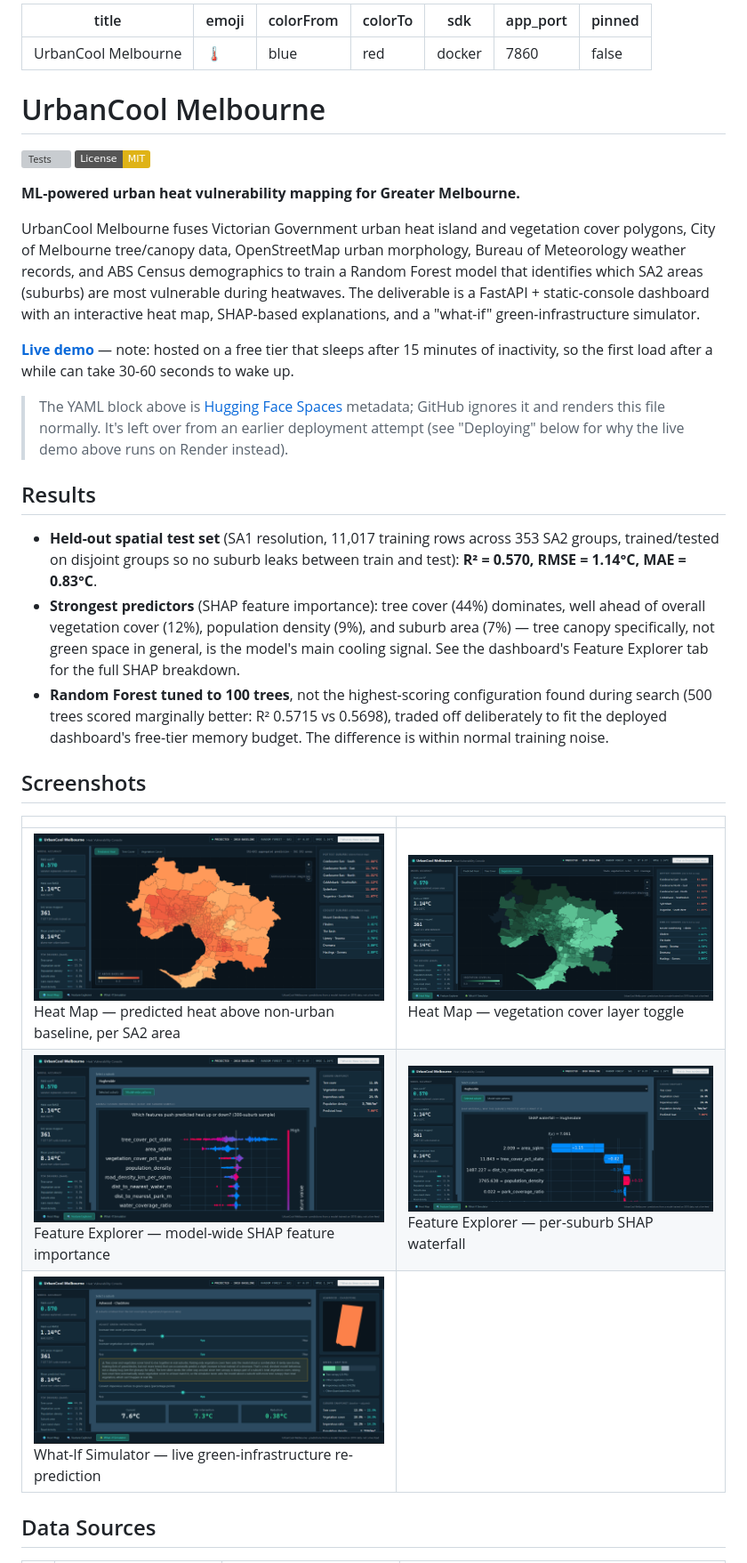
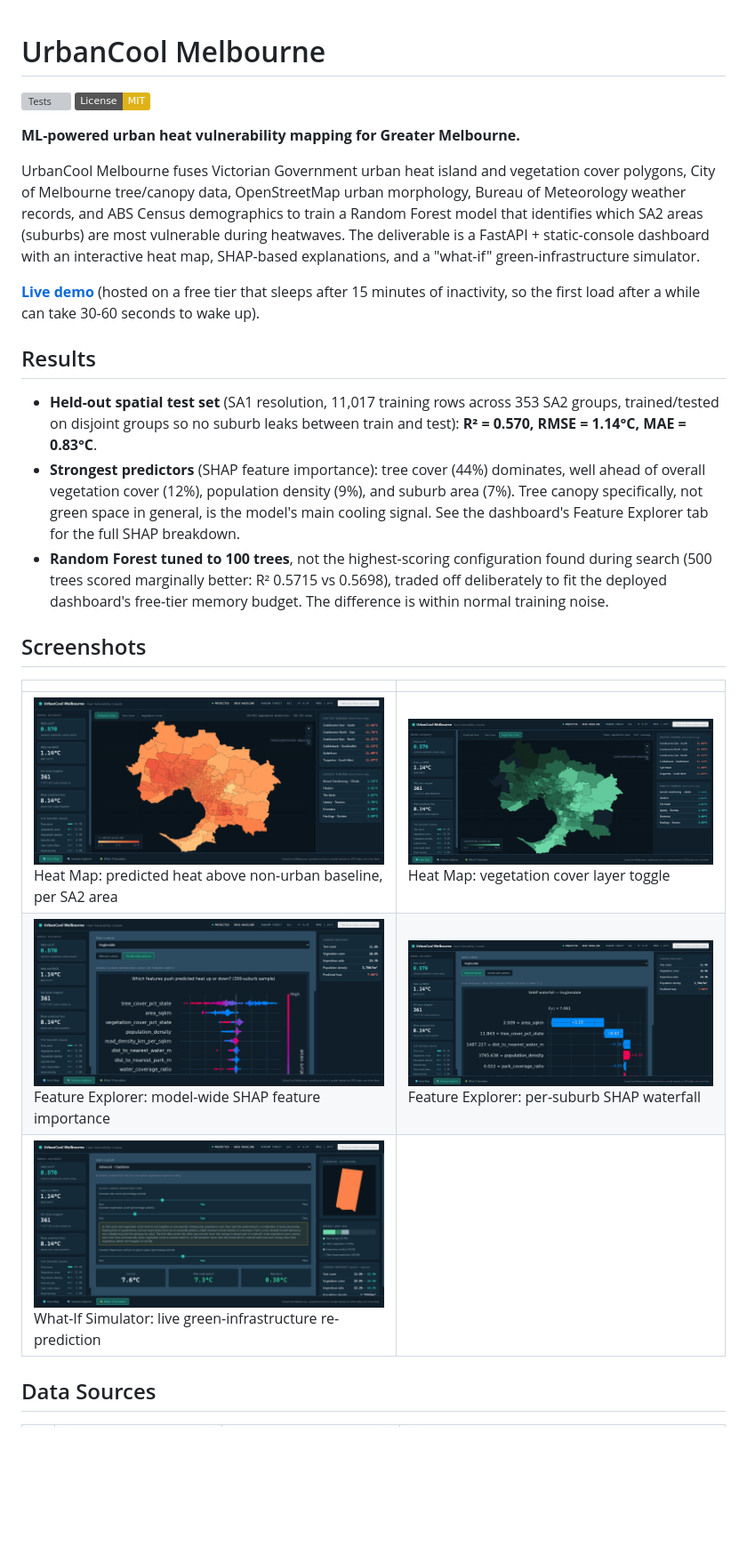
Before and after one commit to duytrangiale/urbancool_melbourne, a Markdown page: README.md, the part around one of its changes. Shown at 89% size. Drawn GitHub-style; badges without logos; blank space fills up the shorter version; grey boxes are pictures that could not be loaded.

Commit message:
Remove the unused Hugging Face Spaces YAML frontmatter from README
It's not read by anything anymore since the live demo runs on Render, not
a Space, and it was rendering confusingly as a table in some markdown
viewers. Also cleans up a few dash-as-punctuation spots introduced in the
Day 7 pass that should have followed the no-dash-punctuation convention
already applied everywhere else.

```diff
--- a/README.md
+++ b/README.md
@@ -1,13 +1,3 @@
----
-title: UrbanCool Melbourne
-emoji: 🌡️
-colorFrom: blue
-colorTo: red
-sdk: docker
-app_port: 7860
-pinned: false
----
-
 # UrbanCool Melbourne
 
 [![Tests](https://github.com/duytrangiale/urbancool_melbourne/actions/workflows/tests.yml/badge.svg)](https://github.com/duytrangiale/urbancool_melbourne/actions/workflows/tests.yml)
@@ -17,23 +7,21 @@ pinned: false
 
 UrbanCool Melbourne fuses Victorian Government urban heat island and vegetation cover polygons, City of Melbourne tree/canopy data, OpenStreetMap urban morphology, Bureau of Meteorology weather records, and ABS Census demographics to train a Random Forest model that identifies which SA2 areas (suburbs) are most vulnerable during heatwaves. The deliverable is a FastAPI + static-console dashboard with an interactive heat map, SHAP-based explanations, and a "what-if" green-infrastructure simulator.
 
-**[Live demo](https://urbancool-melbourne.onrender.com/)** — note: hosted on a free tier that sleeps after 15 minutes of inactivity, so the first load after a while can take 30-60 seconds to wake up.
-
-> The YAML block above is [Hugging Face Spaces](https://huggingface.co/docs/hub/spaces-config-reference) metadata; GitHub ignores it and renders this file normally. It's left over from an earlier deployment attempt (see "Deploying" below for why the live demo above runs on Render instead).
+**[Live demo](https://urbancool-melbourne.onrender.com/)** (hosted on a free tier that sleeps after 15 minutes of inactivity, so the first load after a while can take 30-60 seconds to wake up).
 
 ## Results
 
 - **Held-out spatial test set** (SA1 resolution, 11,017 training rows across 353 SA2 groups, trained/tested on disjoint groups so no suburb leaks between train and test): **R² = 0.570, RMSE = 1.14°C, MAE = 0.83°C**.
-- **Strongest predictors** (SHAP feature importance): tree cover (44%) dominates, well ahead of overall vegetation cover (12%), population density (9%), and suburb area (7%) — tree canopy specifically, not green space in general, is the model's main cooling signal. See the dashboard's Feature Explorer tab for the full SHAP breakdown.
+- **Strongest predictors** (SHAP feature importance): tree cover (44%) dominates, well ahead of overall vegetation cover (12%), population density (9%), and suburb area (7%). Tree canopy specifically, not green space in general, is the model's main cooling signal. See the dashboard's Feature Explorer tab for the full SHAP breakdown.
 - **Random Forest tuned to 100 trees**, not the highest-scoring configuration found during search (500 trees scored marginally better: R² 0.5715 vs 0.5698), traded off deliberately to fit the deployed dashboard's free-tier memory budget. The difference is within normal training noise.
 
 ## Screenshots
 
 | | |
 |---|---|
-| ![Heat Map, predicted heat layer](docs/screenshots/heat_map_temperature.png) Heat Map — predicted heat above non-urban baseline, per SA2 area | ![Heat Map, vegetation cover layer](docs/screenshots/heat_map_vegetation_cover.png) Heat Map — vegetation cover layer toggle |
-| ![Feature Explorer, model-wide SHAP patterns](docs/screenshots/model_wide_patterns.png) Feature Explorer — model-wide SHAP feature importance | ![Feature Explorer, per-suburb SHAP waterfall](docs/screenshots/shap_water_fall.png) Feature Explorer — per-suburb SHAP waterfall |
-| ![What-If Simulator](docs/screenshots/what_if_simulator.png) What-If Simulator — live green-infrastructure re-prediction | |
+| ![Heat Map, predicted heat layer](docs/screenshots/heat_map_temperature.png) Heat Map: predicted heat above non-urban baseline, per SA2 area | ![Heat Map, vegetation cover layer](docs/screenshots/heat_map_vegetation_cover.png) Heat Map: vegetation cover layer toggle |
+| ![Feature Explorer, model-wide SHAP patterns](docs/screenshots/model_wide_patterns.png) Feature Explorer: model-wide SHAP feature importance | ![Feature Explorer, per-suburb SHAP waterfall](docs/screenshots/shap_water_fall.png) Feature Explorer: per-suburb SHAP waterfall |
+| ![What-If Simulator](docs/screenshots/what_if_simulator.png) What-If Simulator: live green-infrastructure re-prediction | |
 
 ## Data Sources
 
```
Also changed, not shown: other parts of README.md (+5 -6 lines).
